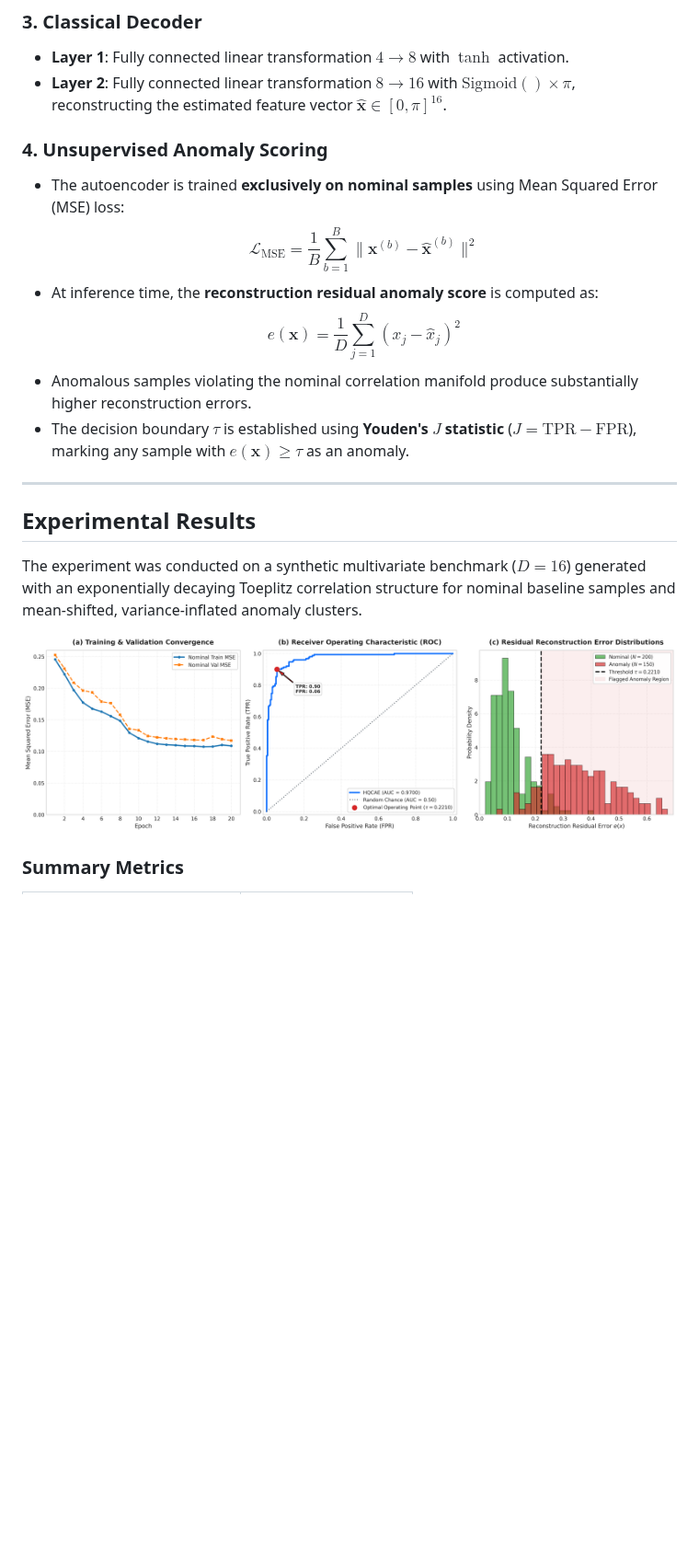
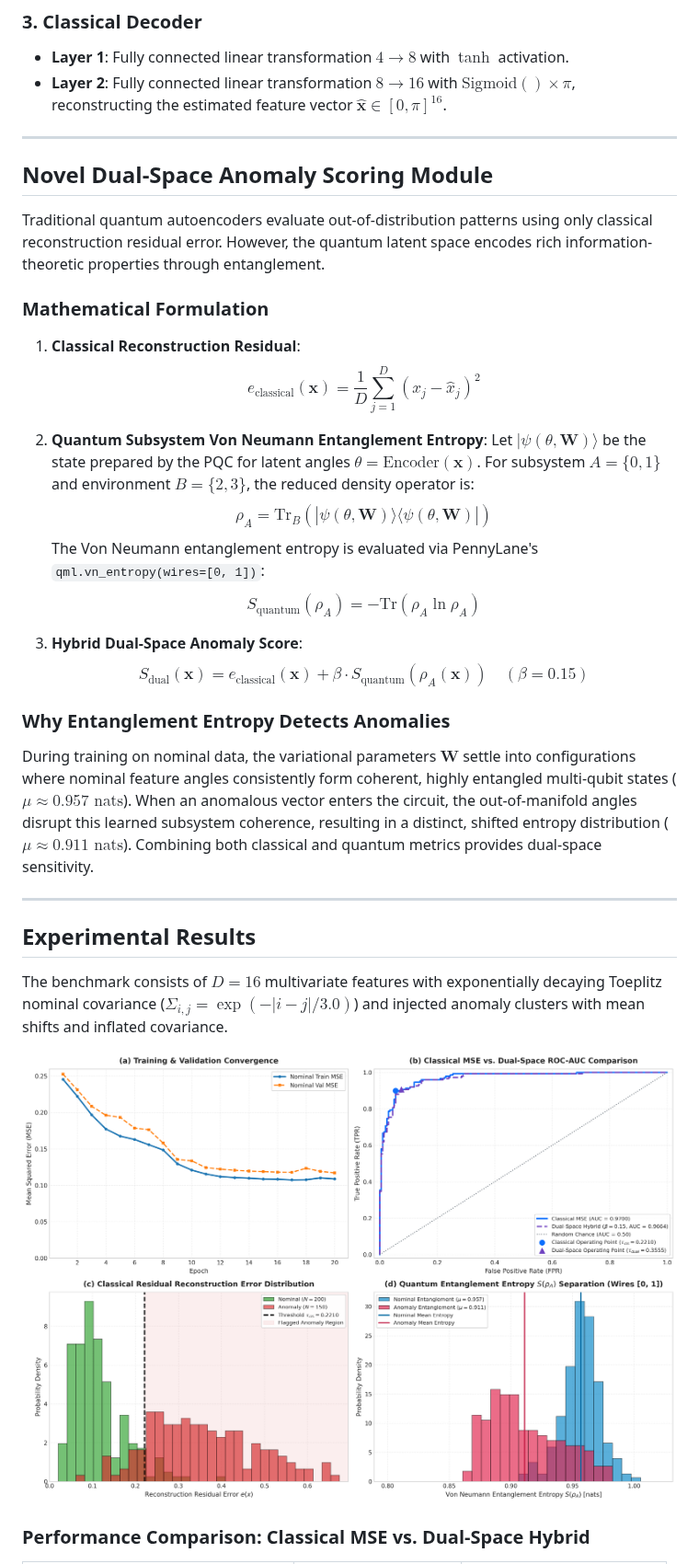
Before and after one commit to harish-k-harish/HQCAE-Anomaly-Detection, a Markdown page: README.md, the part around one of its changes. Shown at 92% size. Rendered like a GitHub page; pictures changed too: assets/hqcae_experimental_results.png; blank space fills up the shorter version.

Commit message:
feat: add dual-space anomaly detection using quantum entanglement entropy

```diff
--- a/README.md
+++ b/README.md
@@ -66,21 +71,36 @@ An unsupervised anomaly detection framework utilizing a **Hybrid Quantum-Classic
 - **Layer 1**: Fully connected linear transformation $4 \to 8$ with $\tanh$ activation.
 - **Layer 2**: Fully connected linear transformation $8 \to 16$ with $\text{Sigmoid}() \times \pi$, reconstructing the estimated feature vector $\hat{\mathbf{x}} \in [0, \pi]^{16}$.
 
-### 4. Unsupervised Anomaly Scoring
-- The autoencoder is trained **exclusively on nominal samples** using Mean Squared Error (MSE) loss:
-  $$\mathcal{L}_{\text{MSE}} = \frac{1}{B} \sum_{b=1}^B \|\mathbf{x}^{(b)} - \hat{\mathbf{x}}^{(b)}\|^2$$
-- At inference time, the **reconstruction residual anomaly score** is computed as:
-  $$e(\mathbf{x}) = \frac{1}{D} \sum_{j=1}^D (x_j - \hat{x}_j)^2$$
-- Anomalous samples violating the nominal correlation manifold produce substantially higher reconstruction errors.
-- The decision boundary $\tau$ is established using **Youden's $J$ statistic** ($J = \text{TPR} - \text{FPR}$), marking any sample with $e(\mathbf{x}) \ge \tau$ as an anomaly.
+---
+
+## Novel Dual-Space Anomaly Scoring Module
+
+Traditional quantum autoencoders evaluate out-of-distribution patterns using only classical reconstruction residual error. However, the quantum latent space encodes rich information-theoretic properties through entanglement.
+
+### Mathematical Formulation
+
+1. **Classical Reconstruction Residual**:
+   $$e_{\text{classical}}(\mathbf{x}) = \frac{1}{D} \sum_{j=1}^D (x_j - \hat{x}_j)^2$$
+
+2. **Quantum Subsystem Von Neumann Entanglement Entropy**:
+   Let $|\psi(\theta, \mathbf{W})\rangle$ be the state prepared by the PQC for latent angles $\theta = \text{Encoder}(\mathbf{x})$. For subsystem $A = \{0, 1\}$ and environment $B = \{2, 3\}$, the reduced density operator is:
+   $$\rho_A = \text{Tr}_B \left( |\psi(\theta, \mathbf{W})\rangle \langle \psi(\theta, \mathbf{W})| \right)$$
+   The Von Neumann entanglement entropy is evaluated via PennyLane's `qml.vn_entropy(wires=[0, 1])`:
+   $$S_{\text{quantum}}(\rho_A) = -\text{Tr}(\rho_A \ln \rho_A)$$
+
+3. **Hybrid Dual-Space Anomaly Score**:
+   $$S_{\text{dual}}(\mathbf{x}) = e_{\text{classical}}(\mathbf{x}) + \beta \cdot S_{\text{quantum}}(\rho_A(\mathbf{x})) \quad (\beta = 0.15)$$
+
+### Why Entanglement Entropy Detects Anomalies
+During training on nominal data, the variational parameters $\mathbf{W}$ settle into configurations where nominal feature angles consistently form coherent, highly entangled multi-qubit states ($\mu \approx 0.957\text{ nats}$). When an anomalous vector enters the circuit, the out-of-manifold angles disrupt this learned subsystem coherence, resulting in a distinct, shifted entropy distribution ($\mu \approx 0.911\text{ nats}$). Combining both classical and quantum metrics provides dual-space sensitivity.
 
 ---
 
 ## Experimental Results
 
-The experiment was conducted on a synthetic multivariate benchmark ($D=16$) generated with an exponentially decaying Toeplitz correlation structure for nominal baseline samples and mean-shifted, variance-inflated anomaly clusters.
+The benchmark consists of $D=16$ multivariate features with exponentially decaying Toeplitz nominal covariance ($\Sigma_{i, j} = \exp(-|i - j| / 3.0)$) and injected anomaly clusters with mean shifts and inflated covariance.
 
 ![HQCAE Experimental Results](assets/hqcae_experimental_results.png)
 
-### Summary Metrics
+### Performance Comparison: Classical MSE vs. Dual-Space Hybrid
 
```
Also changed, not shown: other parts of README.md (+52 -37 lines), 1 other file.
